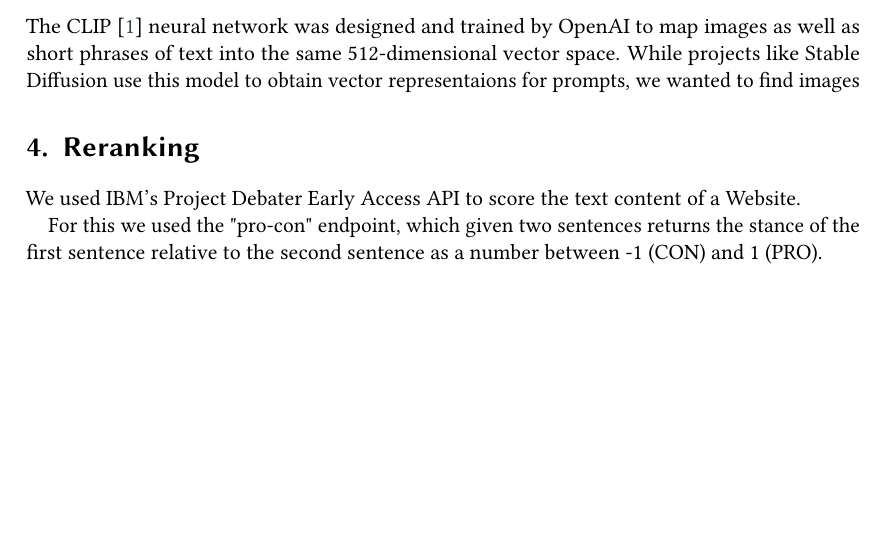
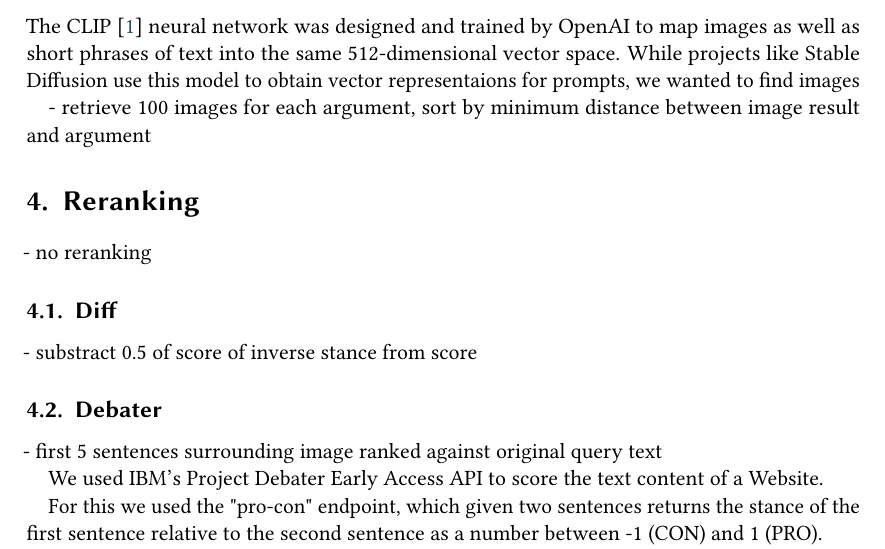
Before and after one commit to corite/ir-documentation, a LaTeX document (paper/paper.tex): part of page 3 of 3, cut so that both start at the same text, the shorter picture padded with empty space. Compiled offline with pdfLaTeX; a LaTeX package or settings file that is missing is left out.

Commit message:
added todos

```diff
--- a/paper/paper.tex
+++ b/paper/paper.tex
@@ -154,7 +154,19 @@ Given a list of arguments for a certain stance we concatenate all the arguments
 
 The CLIP \cite{radford2021learning} neural network was designed and trained by OpenAI to map images as well as short phrases of text into the same 512-dimensional vector space. While projects like Stable Diffusion use this model to obtain vector representaions for prompts, we wanted to find images
 
+- retrieve 100 images for each argument, sort by minimum distance between image result and argument
+
 \section{Reranking}
+
+- no reranking
+
+\subsection{Diff}
+
+- substract 0.5 of score of inverse stance from score
+
+\subsection{Debater}
+
+- first 5 sentences surrounding image ranked against original query text
 
 We used IBM's Project Debater Early Access API to score the text content of a Website.
 
```
Also changed, not shown: paper/paper.tex (1 more changed lines).
